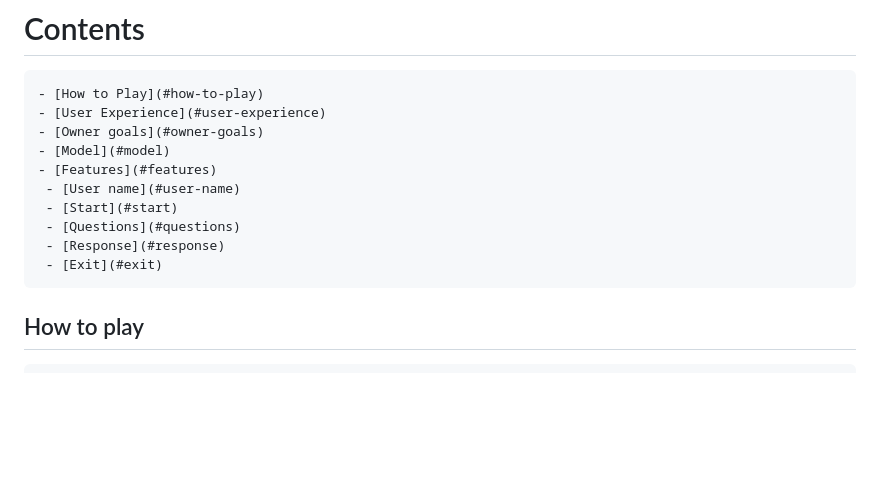
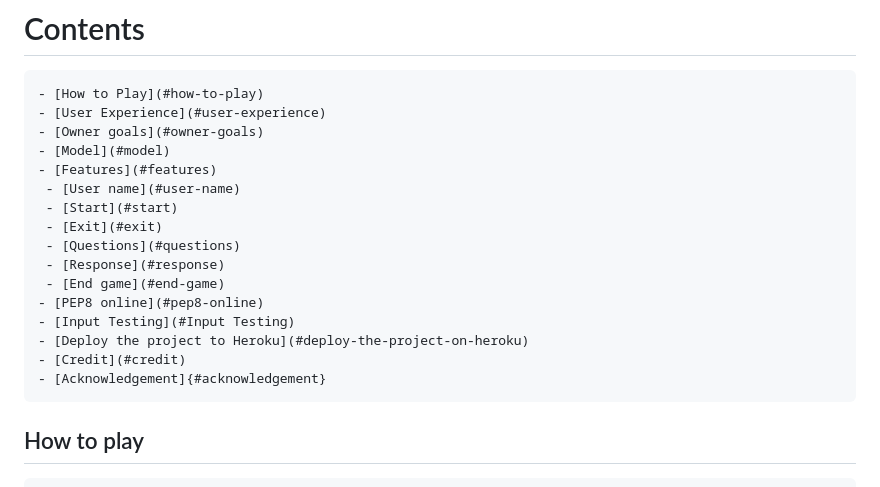
Before and after one commit to BogdanFSD/Auto-Quiz, a Markdown page: README.md, the part around one of its changes. Rendered like a GitHub page; blank space fills up the shorter version.

```diff
--- a/README.md
+++ b/README.md
@@ -18,10 +18,15 @@ Please see live programm here [Auto-Quiz](https://auto-trivia.herokuapp.com/)
     - [Features](#features)
      - [User name](#user-name)
      - [Start](#start)
+     - [Exit](#exit)
      - [Questions](#questions)
      - [Response](#response)
-     - [Exit](#exit)
-
+     - [End game](#end-game)
+    - [PEP8 online](#pep8-online)
+    - [Input Testing](#Input Testing)
+    - [Deploy the project to Heroku](#deploy-the-project-on-heroku)
+    - [Credit](#credit)
+    - [Acknowledgement]{#acknowledgement}
 
 
 
```
Also changed, not shown: other parts of README.md (+89 -11 lines), screenshots/btm.jpg (added), screenshots/errornum.jpg (added), screenshots/login.jpg (added), screenshots/pep8.jpg (added), screenshots/up.jpg (added).
